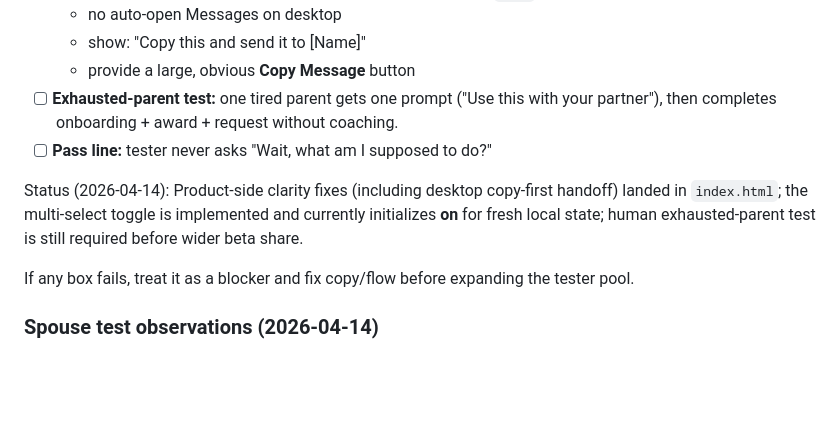
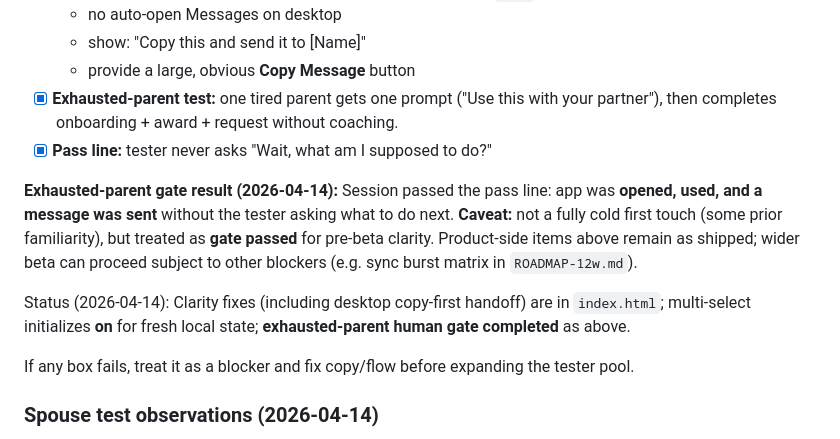
Before and after one commit to MrAllatta/spouse-points, a Markdown page: BUILD-v2.md, the part around the change. GitHub-like rendering; blank space fills up the shorter version.

Commit message:
exhausted parent past

```diff
--- a/BUILD-v2.md
+++ b/BUILD-v2.md
@@ -401,10 +401,12 @@ Run this gate **before** any wider beta share:
   - no auto-open Messages on desktop
   - show: "Copy this and send it to [Name]"
   - provide a large, obvious **Copy Message** button
-- [ ] **Exhausted-parent test:** one tired parent gets one prompt ("Use this with your partner"), then completes onboarding + award + request without coaching.
-- [ ] **Pass line:** tester never asks "Wait, what am I supposed to do?"
+- [x] **Exhausted-parent test:** one tired parent gets one prompt ("Use this with your partner"), then completes onboarding + award + request without coaching.
+- [x] **Pass line:** tester never asks "Wait, what am I supposed to do?"
 
-Status (2026-04-14): Product-side clarity fixes (including desktop copy-first handoff) landed in `index.html`; the multi-select toggle is implemented and currently initializes **on** for fresh local state; human exhausted-parent test is still required before wider beta share.
+**Exhausted-parent gate result (2026-04-14):** Session passed the pass line: app was **opened, used, and a message was sent** without the tester asking what to do next. **Caveat:** not a fully cold first touch (some prior familiarity), but treated as **gate passed** for pre-beta clarity. Product-side items above remain as shipped; wider beta can proceed subject to other blockers (e.g. sync burst matrix in `ROADMAP-12w.md`).
+
+Status (2026-04-14): Clarity fixes (including desktop copy-first handoff) are in `index.html`; multi-select initializes **on** for fresh local state; **exhausted-parent human gate completed** as above.
 
 If any box fails, treat it as a blocker and fix copy/flow before expanding the tester pool.
 
```
Also changed, not shown: ROADMAP-12w.md (+1 -1 lines).
